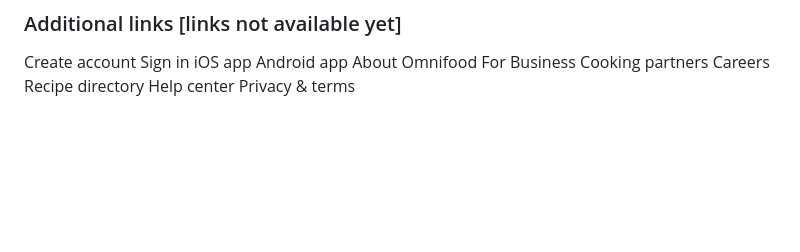
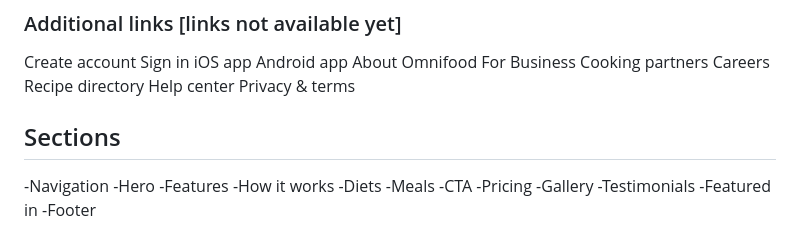
Before and after one commit to Bryium/Omnifood, a Markdown page: content.md, the part around the change. Rendered like a GitHub page; blank space fills up the shorter version.

Commit message:
updated the content.d file

```diff
--- a/content.md
+++ b/content.md
@@ -126,3 +126,20 @@ Careers
 Recipe directory
 Help center
 Privacy & terms
+
+######
+
+## Sections
+
+-Navigation
+-Hero
+-Features
+-How it works
+-Diets
+-Meals
+-CTA
+-Pricing
+-Gallery
+-Testimonials
+-Featured in
+-Footer
```
